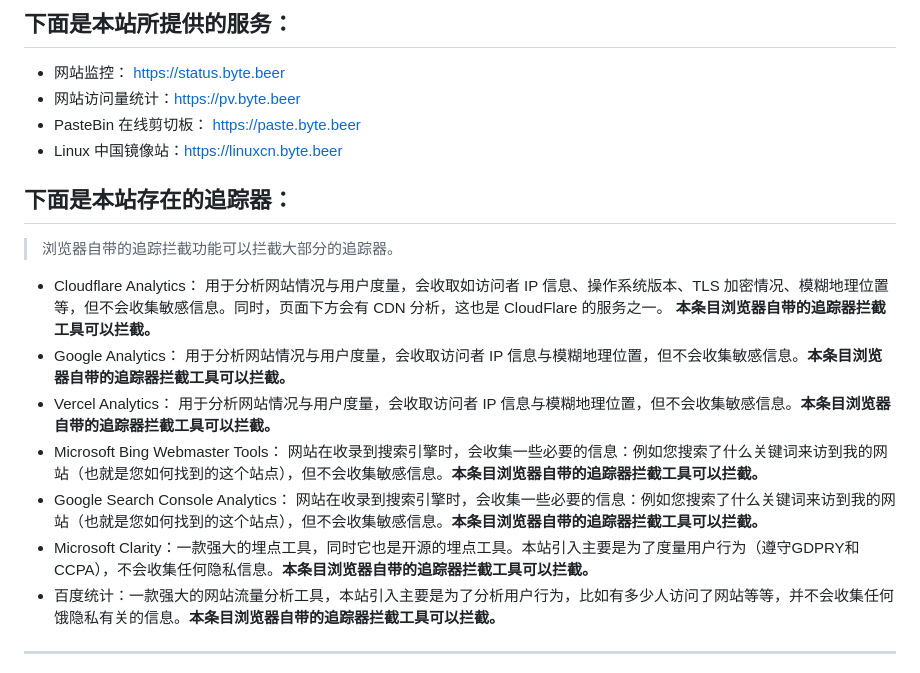
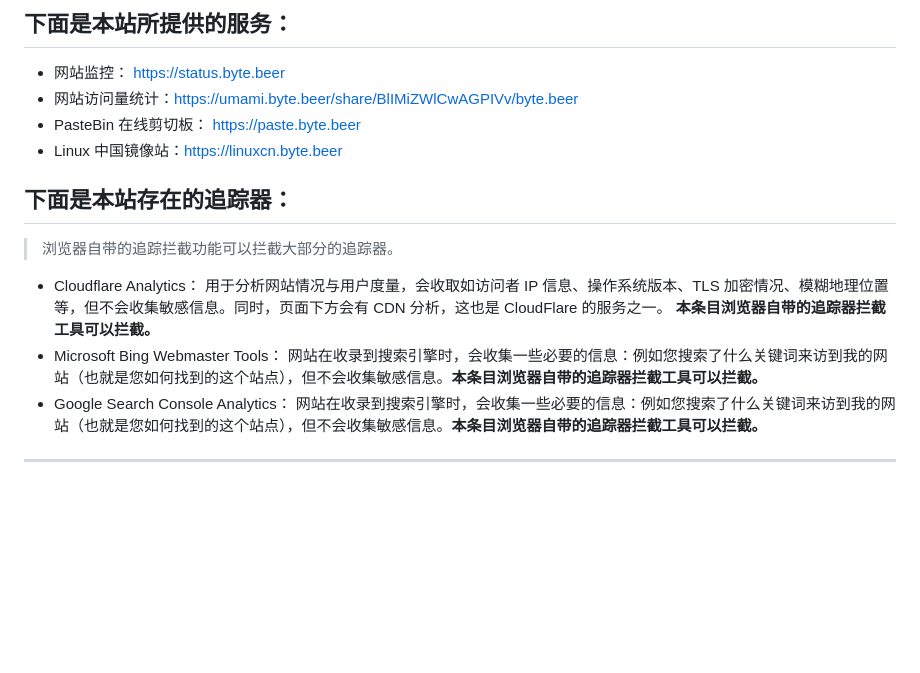
Before and after one commit to MichaelSatoshi1983/myNewBlog, a Markdown page: src/pages/about.md, the part around the change. Drawn GitHub-style; blank space fills up the shorter version.

Commit message:
fear add umami

```diff
--- a/src/pages/about.md
+++ b/src/pages/about.md
@@ -25,7 +25,7 @@ title: "About"
 ## 下面是本站所提供的服务：
 
 - 网站监控： [https://status.byte.beer](https://status.byte.beer/)
-- 网站访问量统计：[https://pv.byte.beer](https://pv.byte.beer)
+- 网站访问量统计：[https://umami.byte.beer/share/BlIMiZWlCwAGPIVv/byte.beer](https://umami.byte.beer/share/BlIMiZWlCwAGPIVv/byte.beer)
 - PasteBin 在线剪切板： [https://paste.byte.beer](https://paste.byte.beer/)
 - Linux 中国镜像站：[https://linuxcn.byte.beer](https://linuxcn.byte.beer/)
 
@@ -34,11 +34,7 @@ title: "About"
 > 浏览器自带的追踪拦截功能可以拦截大部分的追踪器。
 
 - Cloudflare Analytics： 用于分析网站情况与用户度量，会收取如访问者 IP 信息、操作系统版本、TLS 加密情况、模糊地理位置等，但不会收集敏感信息。同时，页面下方会有 CDN 分析，这也是 CloudFlare 的服务之一。 **本条目浏览器自带的追踪器拦截工具可以拦截。**
-- Google Analytics： 用于分析网站情况与用户度量，会收取访问者 IP 信息与模糊地理位置，但不会收集敏感信息。**本条目浏览器自带的追踪器拦截工具可以拦截。**
-- Vercel Analytics： 用于分析网站情况与用户度量，会收取访问者 IP 信息与模糊地理位置，但不会收集敏感信息。**本条目浏览器自带的追踪器拦截工具可以拦截。**
 - Microsoft Bing Webmaster Tools： 网站在收录到搜索引擎时，会收集一些必要的信息：例如您搜索了什么关键词来访到我的网站（也就是您如何找到的这个站点），但不会收集敏感信息。**本条目浏览器自带的追踪器拦截工具可以拦截。**
 - Google Search Console Analytics： 网站在收录到搜索引擎时，会收集一些必要的信息：例如您搜索了什么关键词来访到我的网站（也就是您如何找到的这个站点），但不会收集敏感信息。**本条目浏览器自带的追踪器拦截工具可以拦截。**
-- Microsoft Clarity：一款强大的埋点工具，同时它也是开源的埋点工具。本站引入主要是为了度量用户行为（遵守GDPRY和CCPA），不会收集任何隐私信息。**本条目浏览器自带的追踪器拦截工具可以拦截。**
-- 百度统计：一款强大的网站流量分析工具，本站引入主要是为了分析用户行为，比如有多少人访问了网站等等，并不会收集任何饿隐私有关的信息。**本条目浏览器自带的追踪器拦截工具可以拦截。**
 ---
 **这里的任何文章均不是由 AI 生成的，在 AI 横行的时代，我认为 AI 还不足以向人类传授知识，技术文章也不应该成为 AI 训练的材料。每一篇文章背后都存在独一无二的故事，这只能由人类去撰写。AI 明白世间万物的真理，也明白万物运行的真相，但它永远不会懂得创作的意义。AI 能模仿人类的语言，归纳背后的逻辑，但它永远无法超越人类。创作从来都不是冰冷的知识堆在一起，技术文章尤为如此。AI 可以成为强大的工具，但它永远无法替代那颗在求知路上不断叩问、在解决问题中感受喜悦与挫折、并渴望将这一切独特历程分享给他人的——人类的心和源于血肉之躯的实践与思考。**
```
